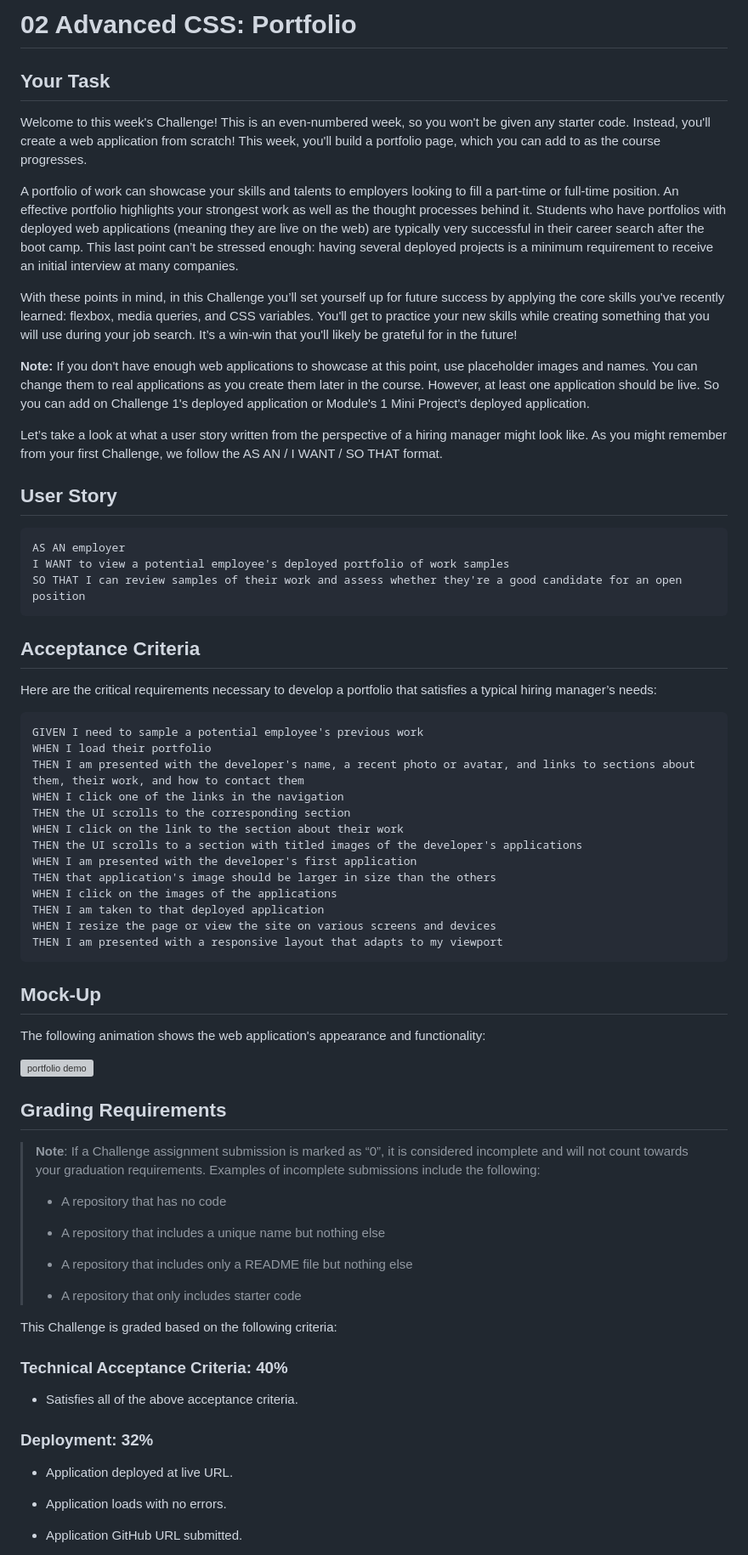
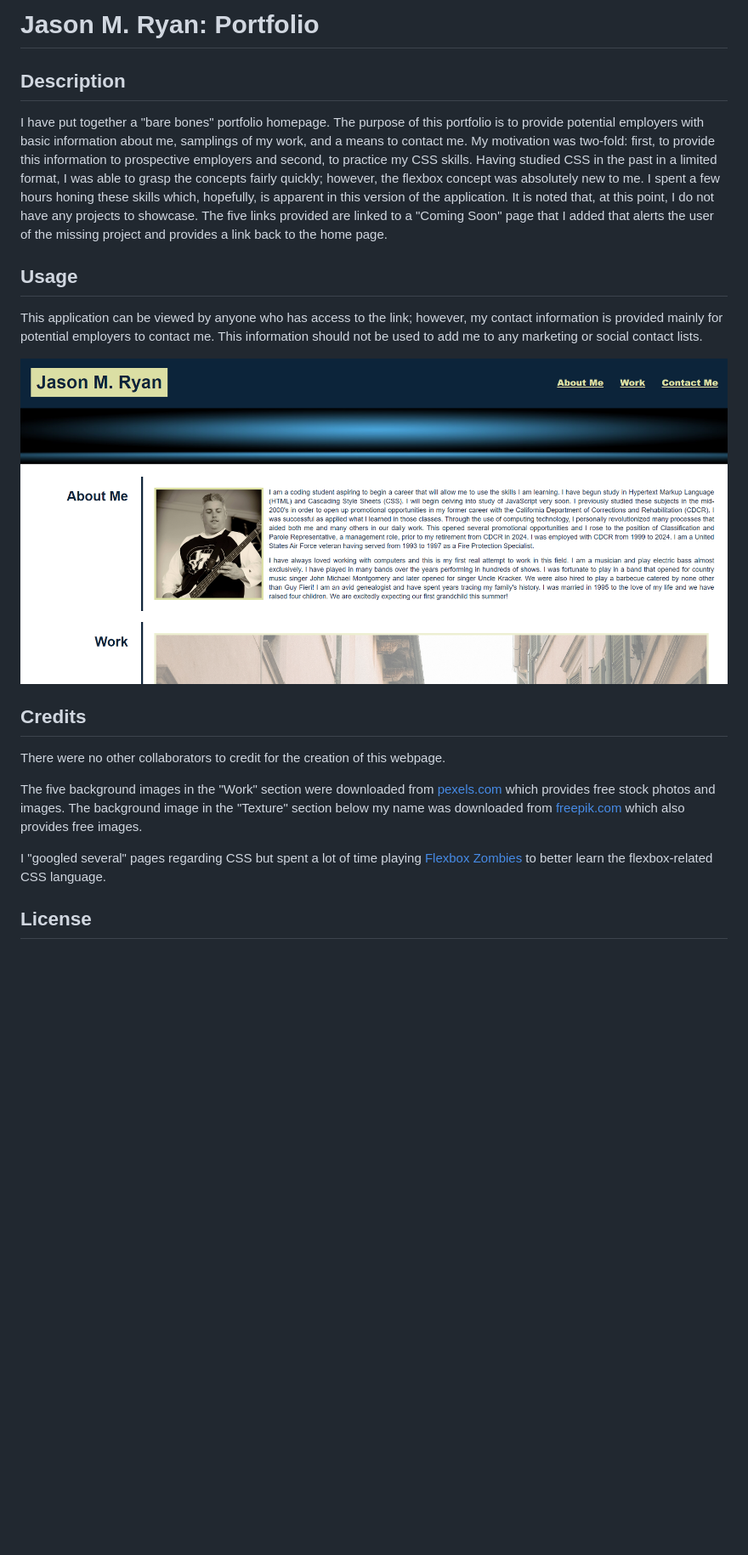
Before and after one commit to orian42/jryanprofile, a Markdown page: README.md, the part around the change printed below. Shown: that part at 85% size. GitHub-like rendering; pictures changed too: assets/images/screenshot.png (added); blank space fills up the shorter version; grey boxes are pictures that could not be loaded.

Commit message:
edited README and HTML

````diff
--- a/README.md
+++ b/README.md
@@ -1,78 +1,22 @@
-# 02 Advanced CSS: Portfolio
+# Jason M. Ryan: Portfolio
 
-## Your Task
+## Description
 
-Welcome to this week's Challenge! This is an even-numbered week, so you won't be given any starter code. Instead, you'll create a web application from scratch! This week, you'll build a portfolio page, which you can add to as the course progresses.
+I have put together a "bare bones" portfolio homepage.  The purpose of this portfolio is to provide potential employers with basic information about me, samplings of my work, and a means to contact me.  My motivation was two-fold: first, to provide this information to prospective employers and second, to practice my CSS skills.  Having studied CSS in the past in a limited format, I was able to grasp the concepts fairly quickly; however, the flexbox concept was absolutely new to me.  I spent a few hours honing these skills which, hopefully, is apparent in this version of the application.  It is noted that, at this point, I do not have any projects to showcase.  The five links provided are linked to a "Coming Soon" page that I added that alerts the user of the missing project and provides a link back to the home page.
 
-A portfolio of work can showcase your skills and talents to employers looking to fill a part-time or full-time position. An effective portfolio highlights your strongest work as well as the thought processes behind it. Students who have portfolios with deployed web applications (meaning they are live on the web) are typically very successful in their career search after the boot camp. This last point can’t be stressed enough: having several deployed projects is a minimum requirement to receive an initial interview at many companies.
+## Usage
 
-With these points in mind, in this Challenge you’ll set yourself up for future success by applying the core skills you've recently learned: flexbox, media queries, and CSS variables. You'll get to practice your new skills while creating something that you will use during your job search. It’s a win-win that you'll likely be grateful for in the future!
+This application can be viewed by anyone who has access to the link; however, my contact information is provided mainly for potential employers to contact me.  This information should not be used to add me to any marketing or social contact lists.
 
-**Note:** If you don't have enough web applications to showcase at this point, use placeholder images and names. You can change them to real applications as you create them later in the course. However, at least one application should be live. So you can add on Challenge 1's deployed application or Module's 1 Mini Project's deployed application.
+<img src=./assets/images/screenshot.png alt="A screenshot of my portfolio page">
 
-Let’s take a look at what a user story written from the perspective of a hiring manager might look like. As you might remember from your first Challenge, we follow the AS AN / I WANT / SO THAT format.
+## Credits
 
+There were no other collaborators to credit for the creation of this webpage.
 
-## User Story
+The five background images in the "Work" section were downloaded from <a href="https://www.pexels.com/">pexels.com</a> which provides free stock photos and images.  The background image in the "Texture" section below my name was downloaded from <a href="https://www.freepik.com/">freepik.com</a> which also provides free images.
 
-```
-AS AN employer
-I WANT to view a potential employee's deployed portfolio of work samples
-SO THAT I can review samples of their work and assess whether they're a good candidate for an open position
-```
+I "googled several" pages regarding CSS but spent a lot of time playing <a href="https://mastery.games/flexboxzombies/">Flexbox Zombies</a> to better learn the flexbox-related CSS language.
 
+## License
 
-## Acceptance Criteria
-
-Here are the critical requirements necessary to develop a portfolio that satisfies a typical hiring manager’s needs:
-
-```
-GIVEN I need to sample a potential employee's previous work
-WHEN I load their portfolio
-THEN I am presented with the developer's name, a recent photo or avatar, and links to sections about them, their work, and how to contact them
-WHEN I click one of the links in the navigation
-THEN the UI scrolls to the corresponding section
-WHEN I click on the link to the section about their work
-THEN the UI scrolls to a section with titled images of the developer's applications
-WHEN I am presented with the developer's first application
-THEN that application's image should be larger in size than the others
-WHEN I click on the images of the applications
-THEN I am taken to that deployed application
-WHEN I resize the page or view the site on various screens and devices
-THEN I am presented with a responsive layout that adapts to my viewport
-```
-
-
-## Mock-Up
-
-The following animation shows the web application's appearance and functionality:
-
-![portfolio demo](./Assets/02-advanced-css-homework-demo.gif)
-
-
-## Grading Requirements
-
-> **Note**: If a Challenge assignment submission is marked as “0”, it is considered incomplete and will not count towards your graduation requirements. Examples of incomplete submissions include the following:
->
-> * A repository that has no code
->
-> * A repository that includes a unique name but nothing else
->
-> * A repository that includes only a README file but nothing else
->
-> * A repository that only includes starter code
-
-This Challenge is graded based on the following criteria:
-
-### Technical Acceptance Criteria: 40%
-
-* Satisfies all of the above acceptance criteria.
-
-### Deployment: 32%
-
-* Application deployed at live URL.
-
-* Application loads with no errors.
-
-* Application GitHub URL submitted.
-
````
Also changed, not shown: other parts of README.md (+1 -28 lines), 1 other file.
